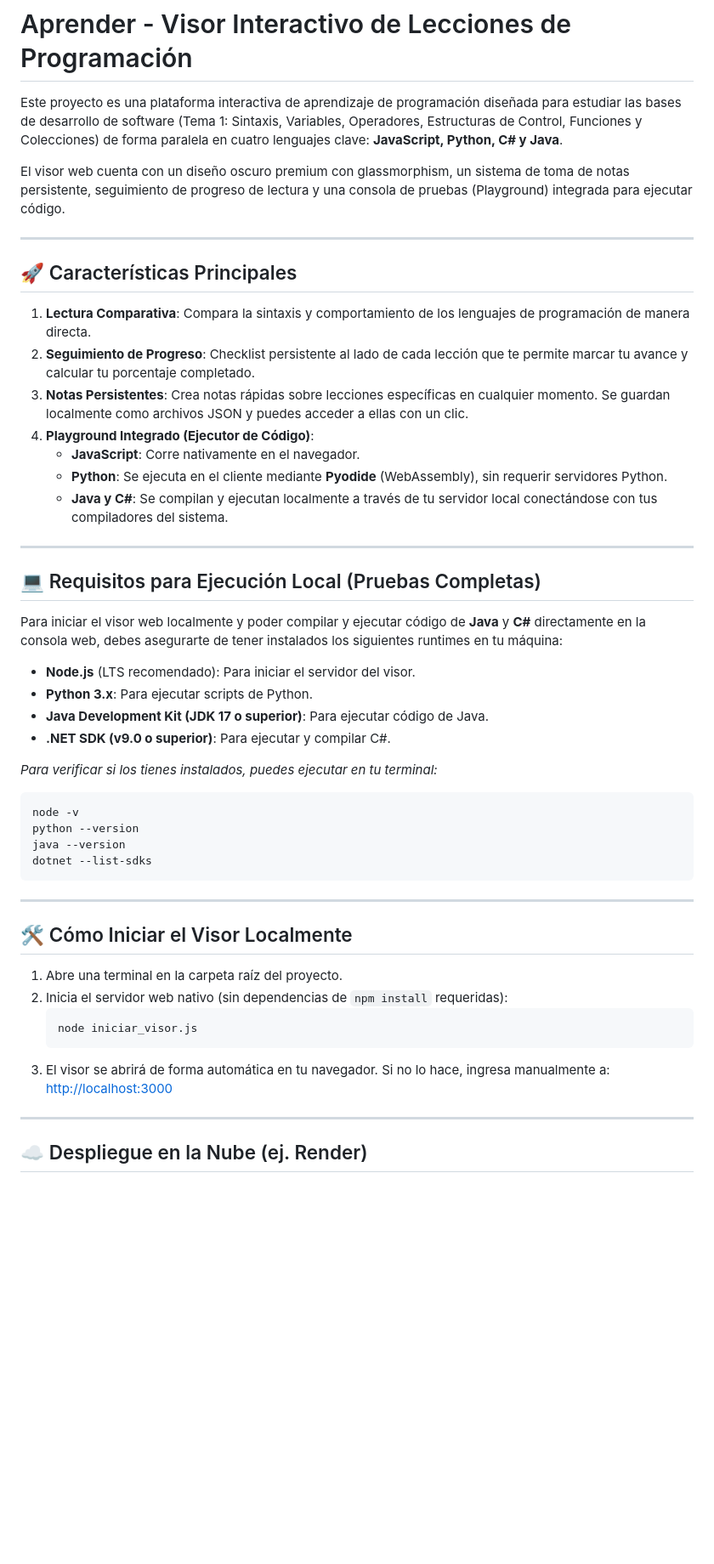
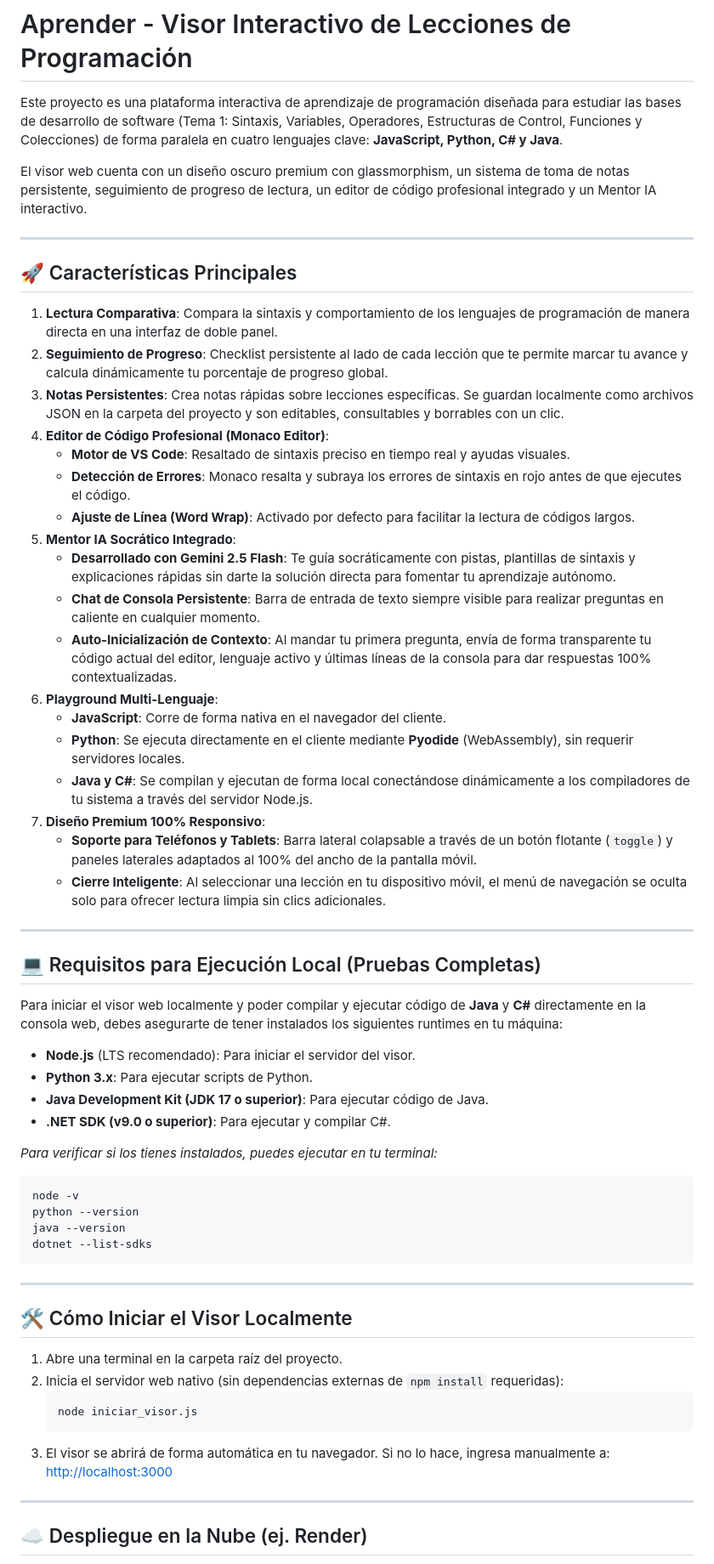
Before and after one commit to Raul-coder17/aprender-programacion, a Markdown page: README.md, the part around one of its changes. Shown at 85% size. Rendered like a GitHub page; blank space fills up the shorter version.

Commit message:
Docs: Actualizacion de README.md detallando Monaco Editor, Mentor IA y responsividad movil

````diff
--- a/README.md
+++ b/README.md
@@ -2,19 +2,30 @@
 
 Este proyecto es una plataforma interactiva de aprendizaje de programación diseñada para estudiar las bases de desarrollo de software (Tema 1: Sintaxis, Variables, Operadores, Estructuras de Control, Funciones y Colecciones) de forma paralela en cuatro lenguajes clave: **JavaScript, Python, C# y Java**.
 
-El visor web cuenta con un diseño oscuro premium con glassmorphism, un sistema de toma de notas persistente, seguimiento de progreso de lectura y una consola de pruebas (Playground) integrada para ejecutar código.
+El visor web cuenta con un diseño oscuro premium con glassmorphism, un sistema de toma de notas persistente, seguimiento de progreso de lectura, un editor de código profesional integrado y un Mentor IA interactivo.
 
 ---
 
 ## 🚀 Características Principales
 
-1.  **Lectura Comparativa**: Compara la sintaxis y comportamiento de los lenguajes de programación de manera directa.
-2.  **Seguimiento de Progreso**: Checklist persistente al lado de cada lección que te permite marcar tu avance y calcular tu porcentaje completado.
-3.  **Notas Persistentes**: Crea notas rápidas sobre lecciones específicas en cualquier momento. Se guardan localmente como archivos JSON y puedes acceder a ellas con un clic.
-4.  **Playground Integrado (Ejecutor de Código)**:
-    *   **JavaScript**: Corre nativamente en el navegador.
-    *   **Python**: Se ejecuta en el cliente mediante **Pyodide** (WebAssembly), sin requerir servidores Python.
-    *   **Java y C#**: Se compilan y ejecutan localmente a través de tu servidor local conectándose con tus compiladores del sistema.
+1. **Lectura Comparativa**: Compara la sintaxis y comportamiento de los lenguajes de programación de manera directa en una interfaz de doble panel.
+2. **Seguimiento de Progreso**: Checklist persistente al lado de cada lección que te permite marcar tu avance y calcula dinámicamente tu porcentaje de progreso global.
+3. **Notas Persistentes**: Crea notas rápidas sobre lecciones específicas. Se guardan localmente como archivos JSON en la carpeta del proyecto y son editables, consultables y borrables con un clic.
+4. **Editor de Código Profesional (Monaco Editor)**:
+   * **Motor de VS Code**: Resaltado de sintaxis preciso en tiempo real y ayudas visuales.
+   * **Detección de Errores**: Monaco resalta y subraya los errores de sintaxis en rojo antes de que ejecutes el código.
+   * **Ajuste de Línea (Word Wrap)**: Activado por defecto para facilitar la lectura de códigos largos.
+5. **Mentor IA Socrático Integrado**:
+   * **Desarrollado con Gemini 2.5 Flash**: Te guía socráticamente con pistas, plantillas de sintaxis y explicaciones rápidas sin darte la solución directa para fomentar tu aprendizaje autónomo.
+   * **Chat de Consola Persistente**: Barra de entrada de texto siempre visible para realizar preguntas en caliente en cualquier momento.
+   * **Auto-Inicialización de Contexto**: Al mandar tu primera pregunta, envía de forma transparente tu código actual del editor, lenguaje activo y últimas líneas de la consola para dar respuestas 100% contextualizadas.
+6. **Playground Multi-Lenguaje**:
+   * **JavaScript**: Corre de forma nativa en el navegador del cliente.
+   * **Python**: Se ejecuta directamente en el cliente mediante **Pyodide** (WebAssembly), sin requerir servidores locales.
+   * **Java y C#**: Se compilan y ejecutan de forma local conectándose dinámicamente a los compiladores de tu sistema a través del servidor Node.js.
+7. **Diseño Premium 100% Responsivo**:
+   * **Soporte para Teléfonos y Tablets**: Barra lateral colapsable a través de un botón flotante (`toggle`) y paneles laterales adaptados al 100% del ancho de la pantalla móvil.
+   * **Cierre Inteligente**: Al seleccionar una lección en tu dispositivo móvil, el menú de navegación se oculta solo para ofrecer lectura limpia sin clics adicionales.
 
 ---
 
@@ -22,10 +33,10 @@ El visor web cuenta con un diseño oscuro premium con glassmorphism, un sistema
 
 Para iniciar el visor web localmente y poder compilar y ejecutar código de **Java** y **C#** directamente en la consola web, debes asegurarte de tener instalados los siguientes runtimes en tu máquina:
 
-*   **Node.js** (LTS recomendado): Para iniciar el servidor del visor.
-*   **Python 3.x**: Para ejecutar scripts de Python.
-*   **Java Development Kit (JDK 17 o superior)**: Para ejecutar código de Java.
-*   **.NET SDK (v9.0 o superior)**: Para ejecutar y compilar C#.
+* **Node.js** (LTS recomendado): Para iniciar el servidor del visor.
+* **Python 3.x**: Para ejecutar scripts de Python.
+* **Java Development Kit (JDK 17 o superior)**: Para ejecutar código de Java.
+* **.NET SDK (v9.0 o superior)**: Para ejecutar y compilar C#.
 
 *Para verificar si los tienes instalados, puedes ejecutar en tu terminal:*
 ```powershell
@@ -39,13 +50,13 @@ dotnet --list-sdks
 
 ## 🛠️ Cómo Iniciar el Visor Localmente
 
-1.  Abre una terminal en la carpeta raíz del proyecto.
-2.  Inicia el servidor web nativo (sin dependencias de `npm install` requeridas):
-    ```powershell
-    node iniciar_visor.js
-    ```
-3.  El visor se abrirá de forma automática en tu navegador. Si no lo hace, ingresa manualmente a:
-    [http://localhost:3000](http://localhost:3000)
+1. Abre una terminal en la carpeta raíz del proyecto.
+2. Inicia el servidor web nativo (sin dependencias externas de `npm install` requeridas):
+   ```powershell
+   node iniciar_visor.js
+   ```
+3. El visor se abrirá de forma automática en tu navegador. Si no lo hace, ingresa manualmente a:
+   [http://localhost:3000](http://localhost:3000)
 
 ---
 
````
Also changed, not shown: other parts of README.md (+3 -4 lines).
